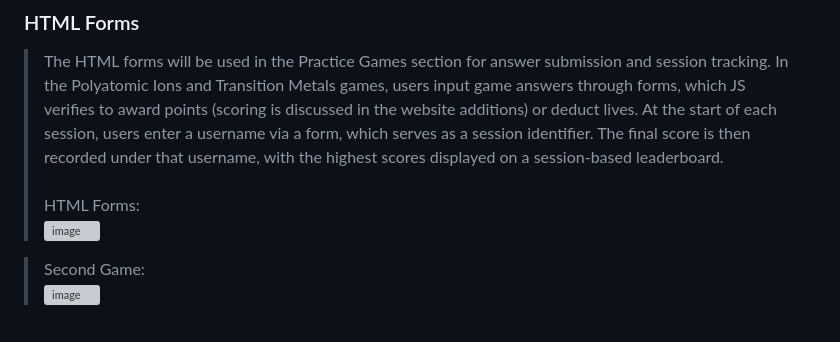
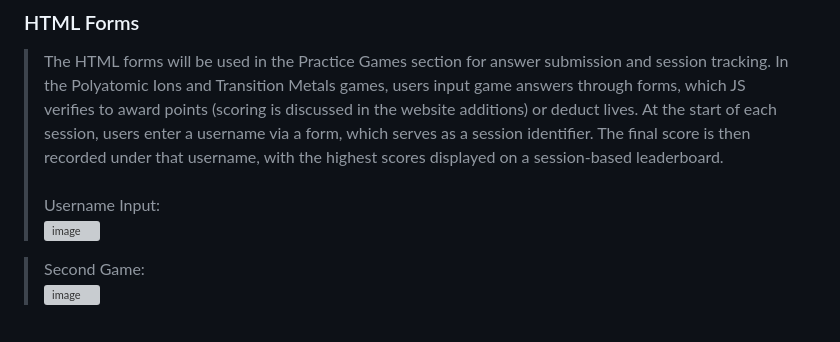
Before and after one commit to drijbl/WDProjLithiumGabrielTumbaga, a Markdown page: README.md, the part around the change. Drawn GitHub-style; grey boxes are pictures that could not be loaded.

```diff
--- a/README.md
+++ b/README.md
@@ -38,7 +38,7 @@ Expanded: <br> <img width="754" height="425" alt="image" src="https://github.com
 **Project Proposal Update (3rd Quarter)**
 ### HTML Forms
 > The HTML forms will be used in the Practice Games section for answer submission and session tracking. In the Polyatomic Ions and Transition Metals games, users input game answers through forms, which JS verifies to award points (scoring is discussed in the website additions) or deduct lives. At the start of each session, users enter a username via a form, which serves as a session identifier. The final score is then recorded under that username, with the highest scores displayed on a session-based leaderboard.
-<br><br> HTML Forms: <br> <img width="535" height="301" alt="image" src="https://github.com/user-attachments/assets/9b785ff2-e6dc-4daa-bd11-2139b47e4a21" /> <br>
+<br><br> Username Input: <br> <img width="535" height="301" alt="image" src="https://github.com/user-attachments/assets/9b785ff2-e6dc-4daa-bd11-2139b47e4a21" /> <br>
 
 > Second Game: <br> <img width="756" height="427" alt="image" src="https://github.com/user-attachments/assets/bcaa220b-31cf-4443-b0e7-6555bd145394" />
  <br>
```
